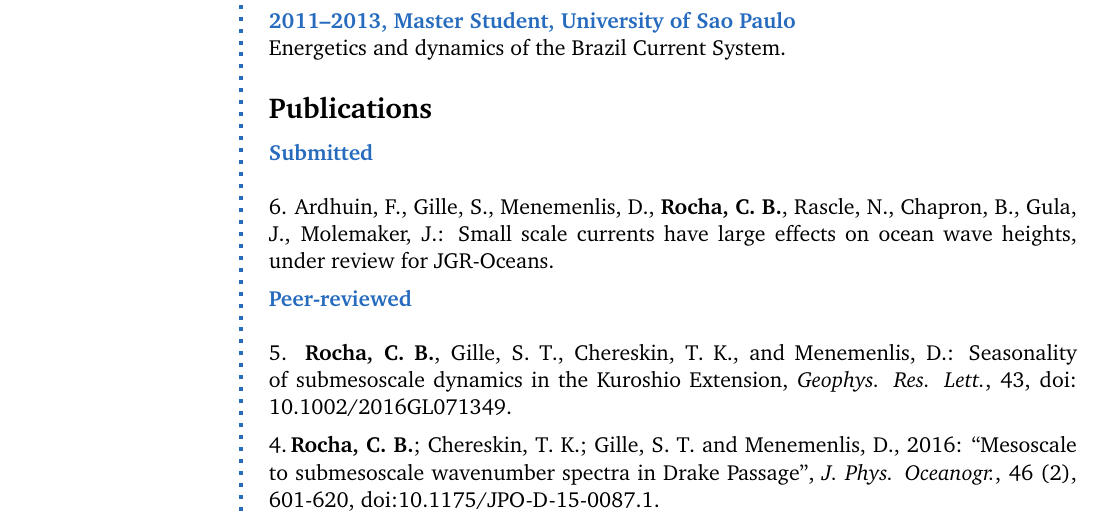
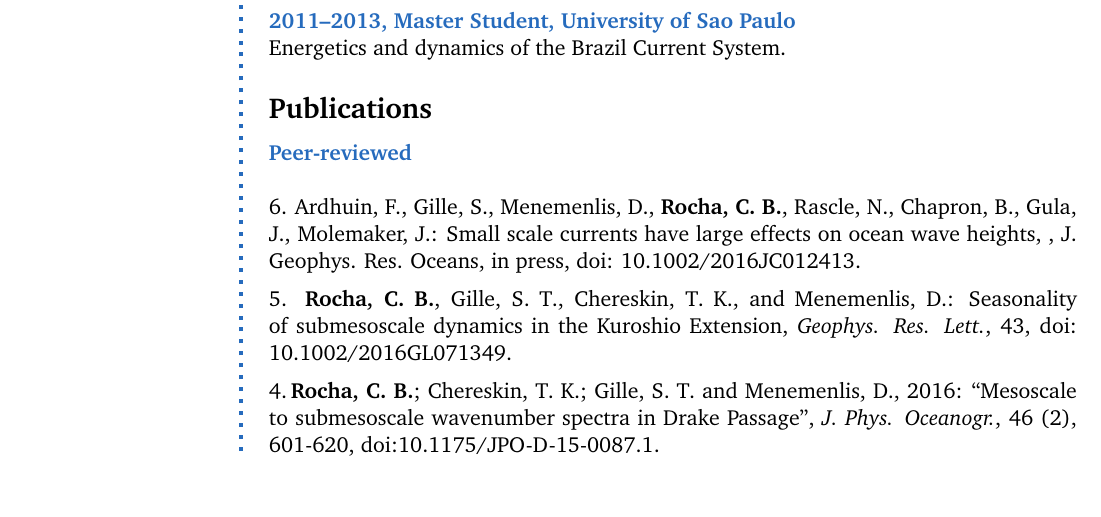
Before and after one commit to cesar-rocha/rocha_cv, a LaTeX CV (rocha_cv.tex): part of page 1 of 2, cut so that both start at the same text, the shorter picture padded with empty space. Compiled offline with pdfLaTeX.

Commit message:
Updates doi

```diff
--- a/rocha_cv.tex
+++ b/rocha_cv.tex
@@ -175,16 +175,15 @@ Energetics and dynamics of the Brazil Current System.
 
 \CVSection{Publications}
 
-\CVItem{Submitted }\\
-
-%3. \textbf{Rocha, C. B.} and W. R. Young: Homogeneous quasigeostrophic turbulence driven by uniform wind stress, to be submitted to JFM.
+%\CVItem{Submitted }\\
 %\SmallSep
 
-6. Ardhuin, F., Gille, S., Menemenlis, D., \textbf{Rocha, C. B.}, Rascle, N., Chapron, B., Gula, J., Molemaker, J.: Small scale currents have large effects on ocean wave heights, under review for JGR-Oceans.
+\CVItem{Peer-reviewed}\\
+
+6. Ardhuin, F., Gille, S., Menemenlis, D., \textbf{Rocha, C. B.}, Rascle, N., Chapron, B., Gula, J., Molemaker, J.: Small scale currents have large effects on ocean wave heights,
+, J. Geophys. Res. Oceans, in press, doi: 10.1002/2016JC012413.
 
 \SmallSep
-
-\CVItem{Peer-reviewed}\\
 
 5.  \textbf{Rocha, C. B.},  Gille, S. T., Chereskin, T. K., and Menemenlis, D.: Seasonality of submesoscale dynamics in the Kuroshio Extension, \textit{Geophys. Res. Lett.}, 43,
 doi: 10.1002/2016GL071349.
```
Also changed, not shown: rocha_cv.pdf.
